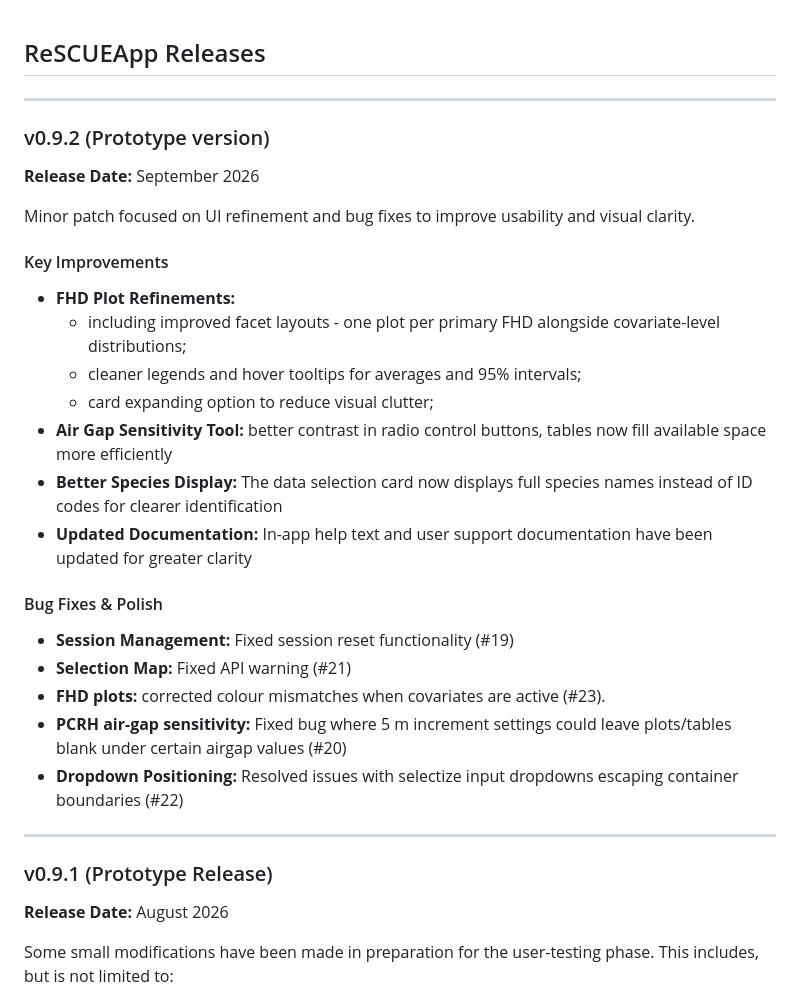
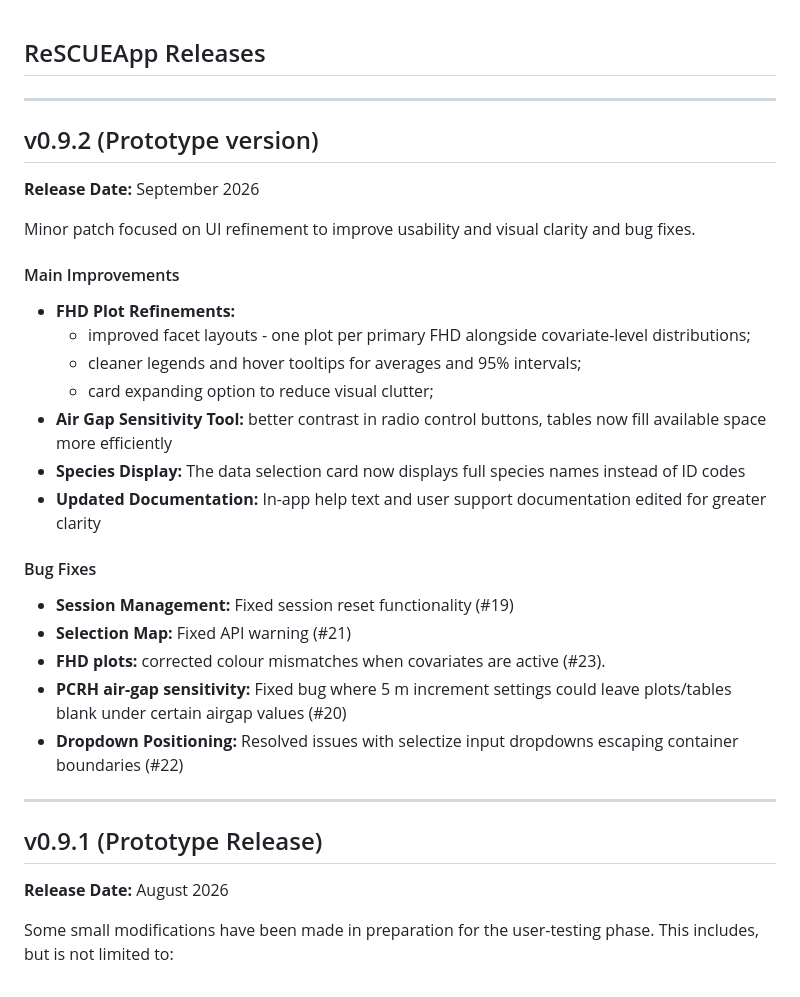
Before and after one commit to dmpstats/ReSCUE-FHD-toolkit, a Markdown page: NEWS.md, the part around one of its changes. Rendered like a GitHub page.

Commit message:
NEWS updated

```diff
--- a/NEWS.md
+++ b/NEWS.md
@@ -1,23 +1,23 @@
 ## ReSCUEApp Releases
+---------------------------------
 
----------------------------------
-### v0.9.2 (Prototype version)
+## v0.9.2 (Prototype version)
 
 **Release Date:** September 2026
 
-Minor patch focused on UI refinement and bug fixes to improve usability and visual clarity.
+Minor patch focused on UI refinement to improve usability and visual clarity and bug fixes.
 
-#### Key Improvements
+#### Main Improvements
 
 - **FHD Plot Refinements:**
-    - including improved facet layouts - one plot per primary FHD alongside covariate-level distributions;
+    - improved facet layouts - one plot per primary FHD alongside covariate-level distributions;
     - cleaner legends and hover tooltips for averages and 95% intervals;
     - card expanding option to reduce visual clutter;
 - **Air Gap Sensitivity Tool:** better contrast in radio control buttons, tables now fill available space more efficiently
-- **Better Species Display:** The data selection card now displays full species names instead of ID codes for clearer identification
-- **Updated Documentation:** In-app help text and user support documentation have been updated for greater clarity
+- **Species Display:** The data selection card now displays full species names instead of ID codes
+- **Updated Documentation:** In-app help text and user support documentation edited for greater clarity
 
-#### Bug Fixes & Polish
+#### Bug Fixes
 - **Session Management:** Fixed session reset functionality (#19)
 - **Selection Map:** Fixed API warning (#21)
 - **FHD plots:** corrected colour mismatches when covariates are active (#23).
@@ -26,7 +26,7 @@ Minor patch focused on UI refinement and bug fixes to improve usability and visu
 
 
 ---------------------------------
-### v0.9.1 (Prototype Release)
+## v0.9.1 (Prototype Release)
 
 **Release Date:** August 2026
 
```
Also changed, not shown: other parts of NEWS.md (+1 -1 lines).
